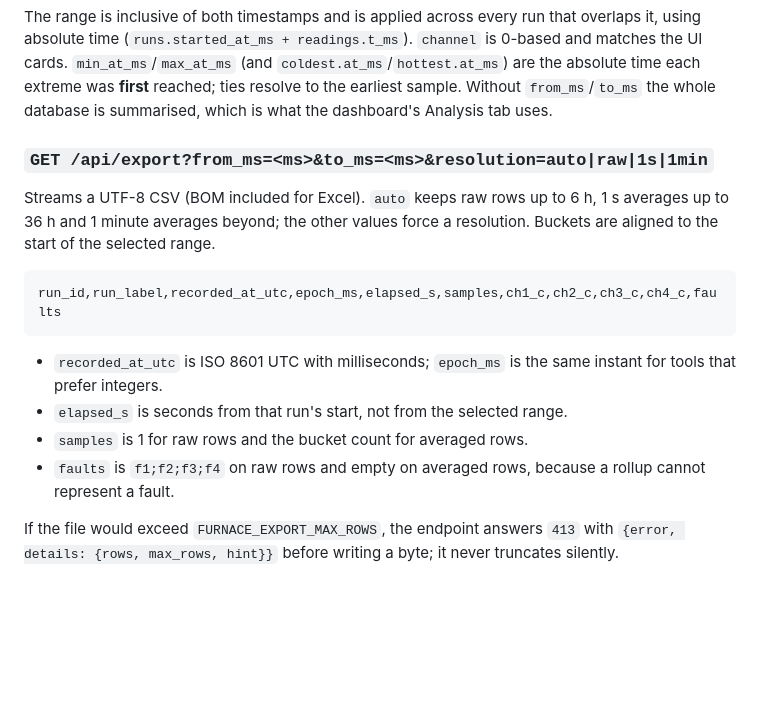
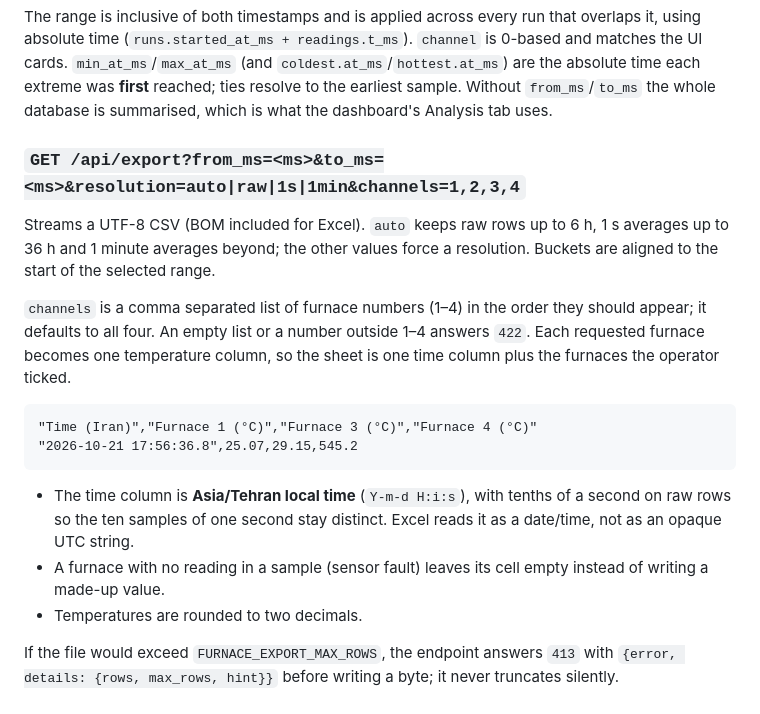
Before and after one commit to omidgholami74/temperature-viewer, a Markdown page: backend/README.md, the part around the change. Rendered like a GitHub page; blank space fills up the shorter version.

````diff
--- a/backend/README.md
+++ b/backend/README.md
@@ -217,22 +217,28 @@ overlaps it, using absolute time (`runs.started_at_ms + readings.t_ms`).
 reached; ties resolve to the earliest sample. Without `from_ms`/`to_ms` the
 whole database is summarised, which is what the dashboard's Analysis tab uses.
 
-### `GET /api/export?from_ms=<ms>&to_ms=<ms>&resolution=auto|raw|1s|1min`
+### `GET /api/export?from_ms=<ms>&to_ms=<ms>&resolution=auto|raw|1s|1min&channels=1,2,3,4`
 
 Streams a UTF-8 CSV (BOM included for Excel). `auto` keeps raw rows up to 6 h,
 1 s averages up to 36 h and 1 minute averages beyond; the other values force a
 resolution. Buckets are aligned to the start of the selected range.
 
+`channels` is a comma separated list of furnace numbers (1–4) in the order they
+should appear; it defaults to all four. An empty list or a number outside 1–4
+answers `422`. Each requested furnace becomes one temperature column, so the
+sheet is one time column plus the furnaces the operator ticked.
+
 ```
-run_id,run_label,recorded_at_utc,epoch_ms,elapsed_s,samples,ch1_c,ch2_c,ch3_c,ch4_c,faults
+"Time (Iran)","Furnace 1 (°C)","Furnace 3 (°C)","Furnace 4 (°C)"
+"2026-10-21 17:56:36.8",25.07,29.15,545.2
 ```
 
-- `recorded_at_utc` is ISO 8601 UTC with milliseconds; `epoch_ms` is the same
-  instant for tools that prefer integers.
-- `elapsed_s` is seconds from that run's start, not from the selected range.
-- `samples` is 1 for raw rows and the bucket count for averaged rows.
-- `faults` is `f1;f2;f3;f4` on raw rows and empty on averaged rows, because a
-  rollup cannot represent a fault.
+- The time column is **Asia/Tehran local time** (`Y-m-d H:i:s`), with tenths of a
+  second on raw rows so the ten samples of one second stay distinct. Excel reads
+  it as a date/time, not as an opaque UTC string.
+- A furnace with no reading in a sample (sensor fault) leaves its cell empty
+  instead of writing a made-up value.
+- Temperatures are rounded to two decimals.
 
 If the file would exceed `FURNACE_EXPORT_MAX_ROWS`, the endpoint answers `413`
 with `{error, details: {rows, max_rows, hint}}` before writing a byte; it never
````
Also changed, not shown: README.md (+9 -3 lines), ui/README.md (+9 -7 lines), artifacts/export-range.png, artifacts/settings-analysis.png, 7 other files.
